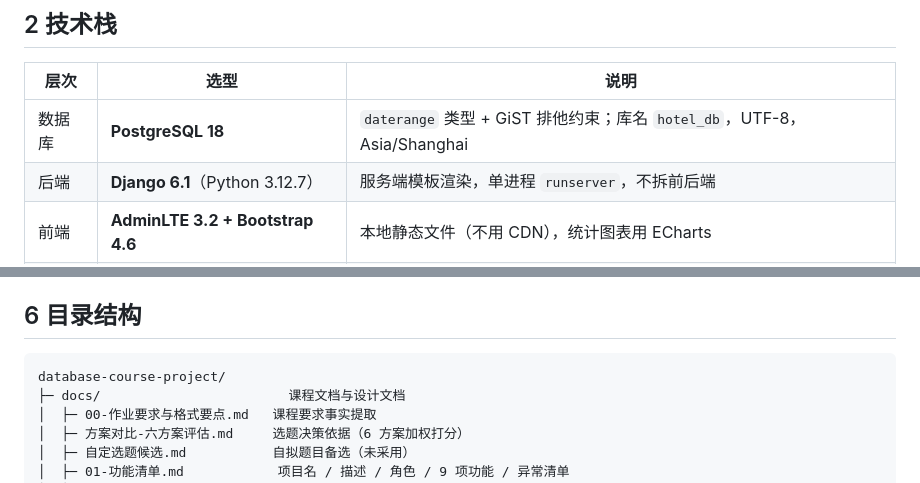
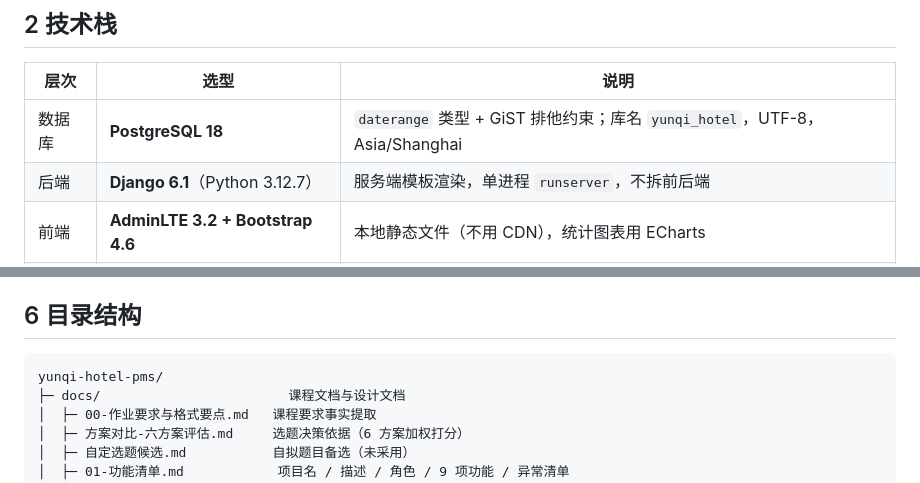
Before and after one commit to EdwardXiao-bit/yunqi-hotel-pms, a Markdown page: README.md, 2 parts joined by grey strips. GitHub-like rendering.

Commit message:
chore: 仓库/目录改名 yunqi-hotel-pms，数据库名改 yunqi_hotel

````diff
--- a/README.md
+++ b/README.md
@@ -31,7 +31,7 @@
 
 | 层次 | 选型 | 说明 |
 | --- | --- | --- |
-| 数据库 | **PostgreSQL 18** | `daterange` 类型 + GiST 排他约束；库名 `hotel_db`，UTF-8，Asia/Shanghai |
+| 数据库 | **PostgreSQL 18** | `daterange` 类型 + GiST 排他约束；库名 `yunqi_hotel`，UTF-8，Asia/Shanghai |
 | 后端 | **Django 6.1**（Python 3.12.7） | 服务端模板渲染，单进程 `runserver`，不拆前后端 |
 | 前端 | **AdminLTE 3.2 + Bootstrap 4.6** | 本地静态文件（不用 CDN），统计图表用 ECharts |
 | 驱动 | psycopg2 2.9.13 | Django 原生 PostgreSQL 后端 |
@@ -99,7 +99,7 @@ ALTER TABLE reservation
 ## 6 目录结构
 
 ```
-database-course-project/
+yunqi-hotel-pms/
 ├─ docs/                        课程文档与设计文档
 │  ├─ 00-作业要求与格式要点.md   课程要求事实提取
 │  ├─ 方案对比-六方案评估.md     选题决策依据（6 方案加权打分）
````
Also changed, not shown: AGENTS.md (+5 -4 lines), docs/03-实施计划.md (+2 -2 lines).
